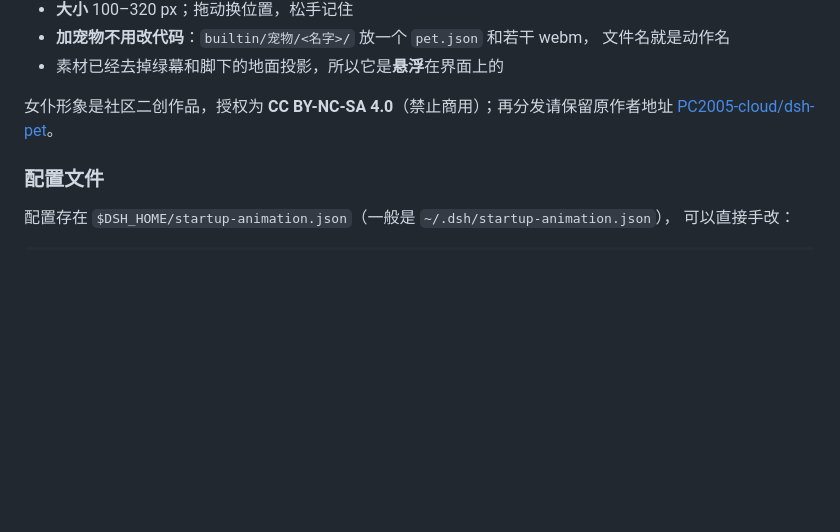
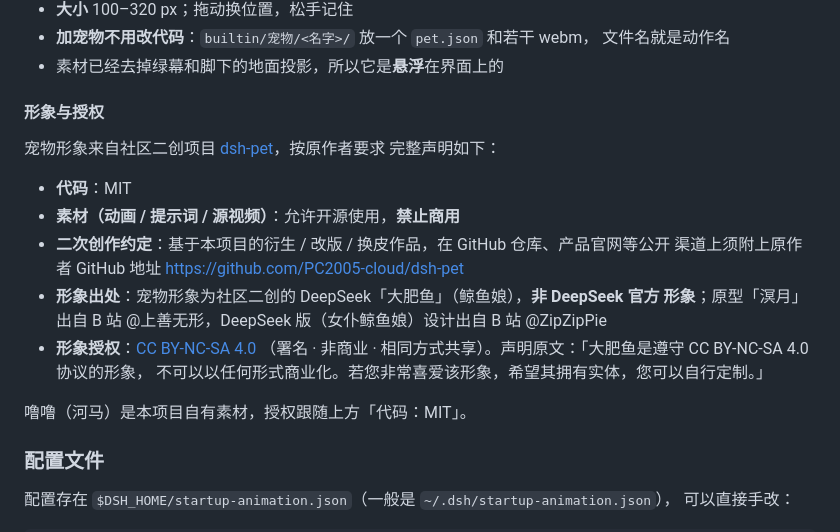
Before and after one commit to WWFZS/dsh-plugin-startup-animation, a Markdown page: README.md, the part around the change. GitHub-like rendering; blank space fills up the shorter version.

Commit message:
docs(授权): 按原作者要求补全宠物形象授权与二创约定

```diff
--- a/README.md
+++ b/README.md
@@ -193,8 +193,23 @@ dsh plugin --profile <你的 profile> add https://github.com/WWFZS/dsh-plugin-st
   文件名就是动作名
 - 素材已经去掉绿幕和脚下的地面投影，所以它是**悬浮**在界面上的
 
-女仆形象是社区二创作品，授权为 **CC BY-NC-SA 4.0**（禁止商用）；再分发请保留原作者地址
-[PC2005-cloud/dsh-pet](https://github.com/PC2005-cloud/dsh-pet)。
+#### 形象与授权
+
+宠物形象来自社区二创项目 [dsh-pet](https://github.com/PC2005-cloud/dsh-pet)，按原作者要求
+完整声明如下：
+
+- **代码**：MIT
+- **素材（动画 / 提示词 / 源视频）**：允许开源使用，**禁止商用**
+- **二次创作约定**：基于本项目的衍生 / 改版 / 换皮作品，在 GitHub 仓库、产品官网等公开
+  渠道上须附上原作者 GitHub 地址 <https://github.com/PC2005-cloud/dsh-pet>
+- **形象出处**：宠物形象为社区二创的 DeepSeek「大肥鱼」（鲸鱼娘），**非 DeepSeek 官方
+  形象**；原型「溟月」出自 B 站 @上善无形，DeepSeek 版（女仆鲸鱼娘）设计出自 B 站
+  @ZipZipPie
+- **形象授权**：[CC BY-NC-SA 4.0](https://creativecommons.org/licenses/by-nc-sa/4.0/deed.zh-hans)
+  （署名 · 非商业 · 相同方式共享）。声明原文：「大肥鱼是遵守 CC BY-NC-SA 4.0 协议的形象，
+  不可以以任何形式商业化。若您非常喜爱该形象，希望其拥有实体，您可以自行定制。」
+
+噜噜（河马）是本项目自有素材，授权跟随上方「代码：MIT」。
 
 ### 配置文件
 
```
Also changed, not shown: AGENTS.md (+10 -14 lines), ASSETS.md (+10 -2 lines).
